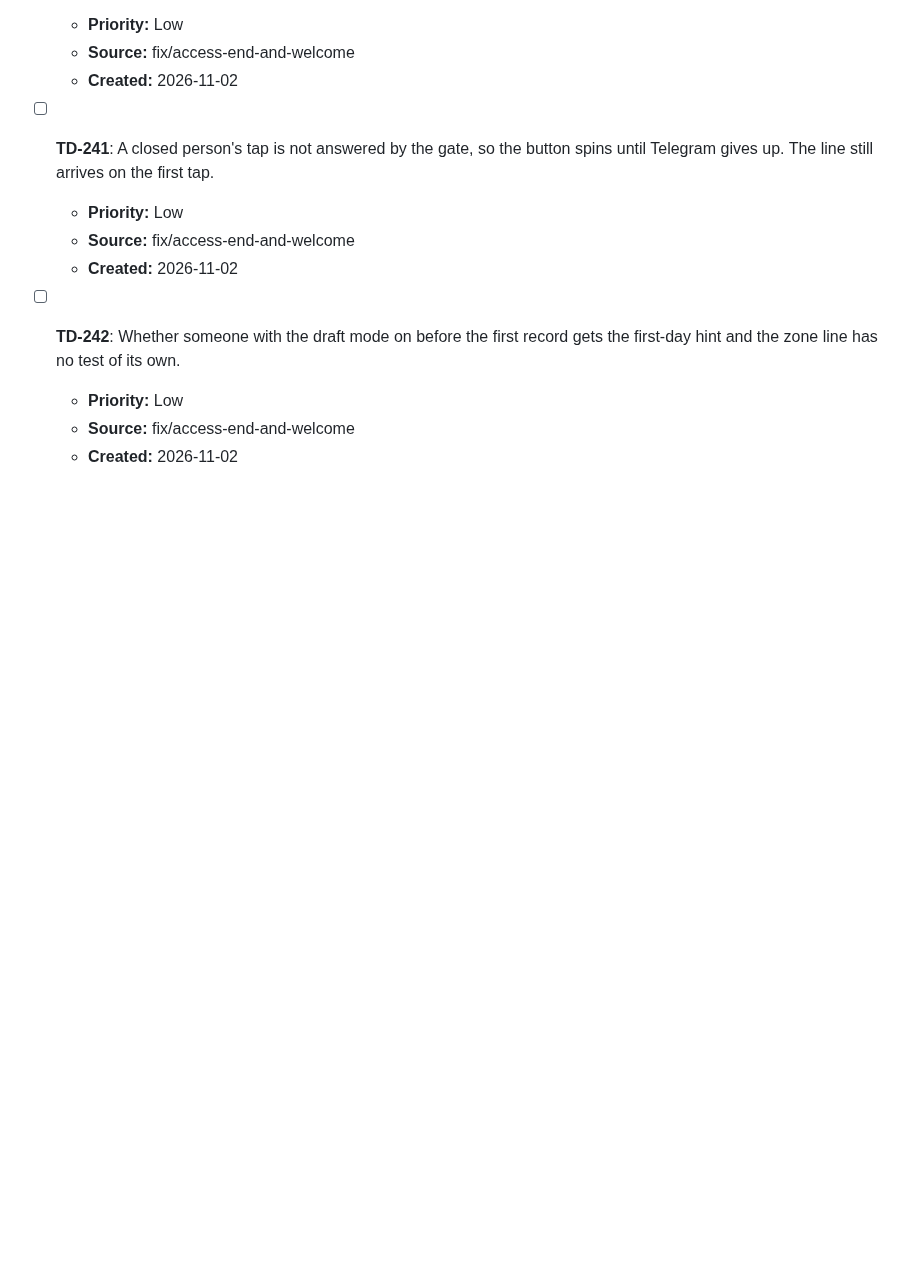
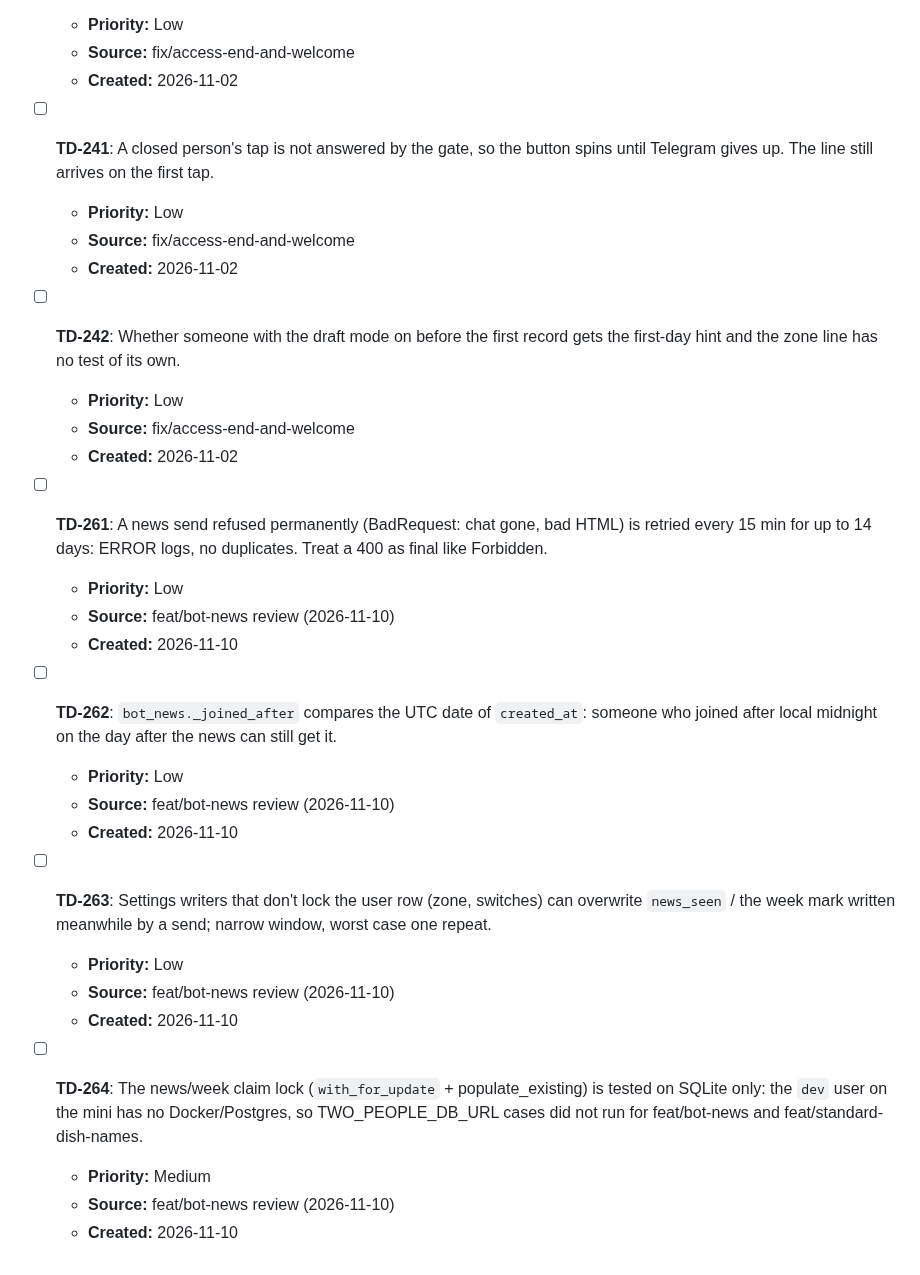
Before and after one commit to JuliiaZhuravleva/nutricore, a Markdown page: _tech-debt-backlog.md, the part around the change. GitHub-like rendering; blank space fills up the shorter version.

Commit message:
docs(registry): dish names and bot news released; four news leftovers tracked
Co-Authored-By: Claude Opus 5.5 <noreply@anthropic.com>
Claude-Session: https://claude.ai/code/session_01MZRdTv3PYB6qC8MLsJxs6o

```diff
--- a/_tech-debt-backlog.md
+++ b/_tech-debt-backlog.md
@@ -318,3 +318,19 @@ Medium / Low / без приоритета, открытые. Не читать
   - **Priority:** Low
   - **Source:** fix/access-end-and-welcome
   - **Created:** 2026-11-02
+- [ ] **TD-261**: A news send refused permanently (BadRequest: chat gone, bad HTML) is retried every 15 min for up to 14 days: ERROR logs, no duplicates. Treat a 400 as final like Forbidden.
+  - **Priority:** Low
+  - **Source:** feat/bot-news review (2026-11-10)
+  - **Created:** 2026-11-10
+- [ ] **TD-262**: `bot_news._joined_after` compares the UTC date of `created_at`: someone who joined after local midnight on the day after the news can still get it.
+  - **Priority:** Low
+  - **Source:** feat/bot-news review (2026-11-10)
+  - **Created:** 2026-11-10
+- [ ] **TD-263**: Settings writers that don't lock the user row (zone, switches) can overwrite `news_seen` / the week mark written meanwhile by a send; narrow window, worst case one repeat.
+  - **Priority:** Low
+  - **Source:** feat/bot-news review (2026-11-10)
+  - **Created:** 2026-11-10
+- [ ] **TD-264**: The news/week claim lock (`with_for_update` + populate_existing) is tested on SQLite only: the `dev` user on the mini has no Docker/Postgres, so TWO_PEOPLE_DB_URL cases did not run for feat/bot-news and feat/standard-dish-names.
+  - **Priority:** Medium
+  - **Source:** feat/bot-news review (2026-11-10)
+  - **Created:** 2026-11-10
```
Also changed, not shown: _registry.md (+2 -0 lines).
